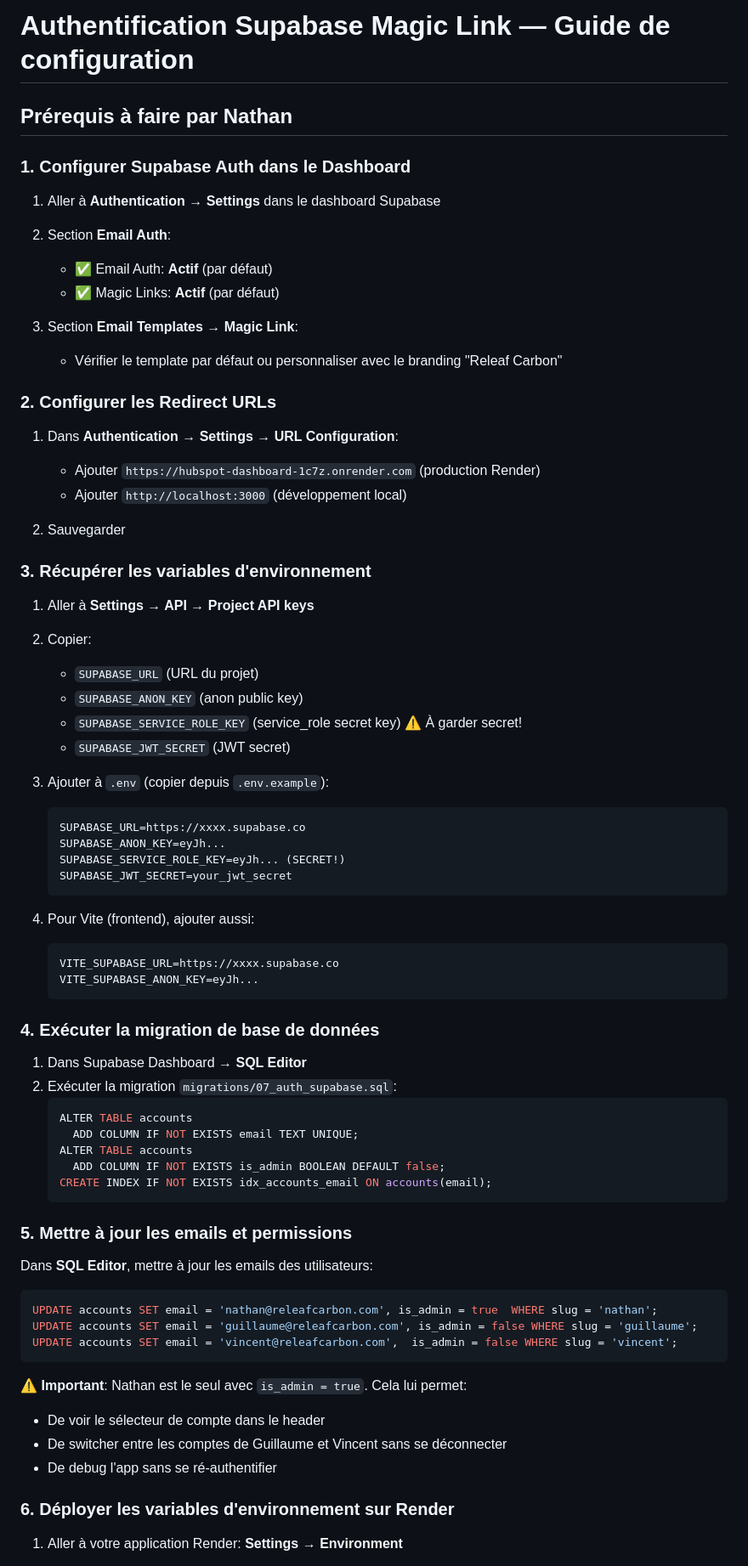
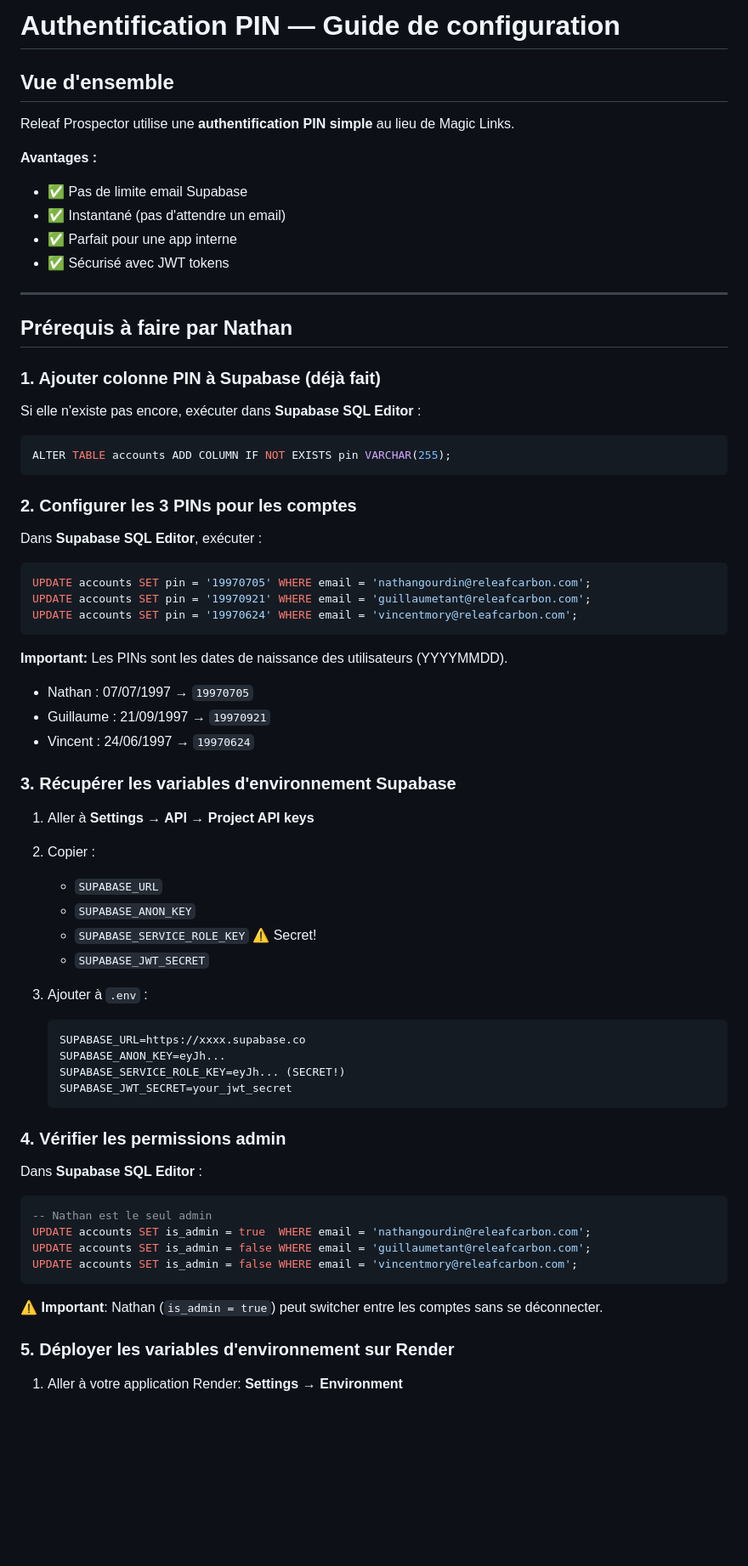
Before and after one commit to guiguitant/hubspot-dashboard, a Markdown page: AUTH_SETUP.md, the part around one of its changes. Shown at 85% size. Drawn GitHub-style; blank space fills up the shorter version.

````diff
--- a/AUTH_SETUP.md
+++ b/AUTH_SETUP.md
@@ -1,35 +1,52 @@
-# Authentification Supabase Magic Link — Guide de configuration
+# Authentification PIN — Guide de configuration
+
+## Vue d'ensemble
+
+Releaf Prospector utilise une **authentification PIN simple** au lieu de Magic Links.
+
+**Avantages :**
+- ✅ Pas de limite email Supabase
+- ✅ Instantané (pas d'attendre un email)
+- ✅ Parfait pour une app interne
+- ✅ Sécurisé avec JWT tokens
+
+---
 
 ## Prérequis à faire par Nathan
 
-### 1. Configurer Supabase Auth dans le Dashboard
+### 1. Ajouter colonne PIN à Supabase (déjà fait)
 
-1. Aller à **Authentication → Settings** dans le dashboard Supabase
-2. Section **Email Auth**:
-   - ✅ Email Auth: **Actif** (par défaut)
-   - ✅ Magic Links: **Actif** (par défaut)
+Si elle n'existe pas encore, exécuter dans **Supabase SQL Editor** :
 
-3. Section **Email Templates** → **Magic Link**:
-   - Vérifier le template par défaut ou personnaliser avec le branding "Releaf Carbon"
+```sql
+ALTER TABLE accounts ADD COLUMN IF NOT EXISTS pin VARCHAR(255);
+```
 
-### 2. Configurer les Redirect URLs
+### 2. Configurer les 3 PINs pour les comptes
 
-1. Dans **Authentication → Settings** → **URL Configuration**:
-   - Ajouter `https://hubspot-dashboard-1c7z.onrender.com` (production Render)
-   - Ajouter `http://localhost:3000` (développement local)
+Dans **Supabase SQL Editor**, exécuter :
 
-2. Sauvegarder
+```sql
+UPDATE accounts SET pin = '19970705' WHERE email = 'nathangourdin@releafcarbon.com';
+UPDATE accounts SET pin = '19970921' WHERE email = 'guillaumetant@releafcarbon.com';
+UPDATE accounts SET pin = '19970624' WHERE email = 'vincentmory@releafcarbon.com';
+```
 
-### 3. Récupérer les variables d'environnement
+**Important:** Les PINs sont les dates de naissance des utilisateurs (YYYYMMDD).
+- Nathan : 07/07/1997 → `19970705`
+- Guillaume : 21/09/1997 → `19970921`
+- Vincent : 24/06/1997 → `19970624`
+
+### 3. Récupérer les variables d'environnement Supabase
 
 1. Aller à **Settings → API → Project API keys**
-2. Copier:
-   - `SUPABASE_URL` (URL du projet)
-   - `SUPABASE_ANON_KEY` (anon public key)
-   - `SUPABASE_SERVICE_ROLE_KEY` (service_role secret key) ⚠️ À garder secret!
-   - `SUPABASE_JWT_SECRET` (JWT secret)
+2. Copier :
+   - `SUPABASE_URL`
+   - `SUPABASE_ANON_KEY`
+   - `SUPABASE_SERVICE_ROLE_KEY` ⚠️ Secret!
+   - `SUPABASE_JWT_SECRET`
 
-3. Ajouter à `.env` (copier depuis `.env.example`):
+3. Ajouter à `.env` :
    ```
    SUPABASE_URL=https://xxxx.supabase.co
    SUPABASE_ANON_KEY=eyJh...
@@ -37,39 +54,19 @@
    SUPABASE_JWT_SECRET=your_jwt_secret
    ```
 
-4. Pour Vite (frontend), ajouter aussi:
-   ```
-   VITE_SUPABASE_URL=https://xxxx.supabase.co
-   VITE_SUPABASE_ANON_KEY=eyJh...
-   ```
+### 4. Vérifier les permissions admin
 
-### 4. Exécuter la migration de base de données
-
-1. Dans Supabase Dashboard → **SQL Editor**
-2. Exécuter la migration `migrations/07_auth_supabase.sql`:
-   ```sql
-   ALTER TABLE accounts
-     ADD COLUMN IF NOT EXISTS email TEXT UNIQUE;
-   ALTER TABLE accounts
-     ADD COLUMN IF NOT EXISTS is_admin BOOLEAN DEFAULT false;
-   CREATE INDEX IF NOT EXISTS idx_accounts_email ON accounts(email);
-   ```
-
-### 5. Mettre à jour les emails et permissions
-
-Dans **SQL Editor**, mettre à jour les emails des utilisateurs:
+Dans **Supabase SQL Editor** :
 
 ```sql
-UPDATE accounts SET email = 'nathan@releafcarbon.com', is_admin = true  WHERE slug = 'nathan';
-UPDATE accounts SET email = 'guillaume@releafcarbon.com', is_admin = false WHERE slug = 'guillaume';
-UPDATE accounts SET email = 'vincent@releafcarbon.com',  is_admin = false WHERE slug = 'vincent';
+-- Nathan est le seul admin
+UPDATE accounts SET is_admin = true  WHERE email = 'nathangourdin@releafcarbon.com';
+UPDATE accounts SET is_admin = false WHERE email = 'guillaumetant@releafcarbon.com';
+UPDATE accounts SET is_admin = false WHERE email = 'vincentmory@releafcarbon.com';
 ```
 
-⚠️ **Important**: Nathan est le seul avec `is_admin = true`. Cela lui permet:
-- De voir le sélecteur de compte dans le header
-- De switcher entre les comptes de Guillaume et Vincent sans se déconnecter
-- De debug l'app sans se ré-authentifier
+⚠️ **Important**: Nathan (`is_admin = true`) peut switcher entre les comptes sans se déconnecter.
 
-### 6. Déployer les variables d'environnement sur Render
+### 5. Déployer les variables d'environnement sur Render
 
 1. Aller à votre application Render: **Settings → Environment**
````
Also changed, not shown: other parts of AUTH_SETUP.md (+188 -32 lines).
